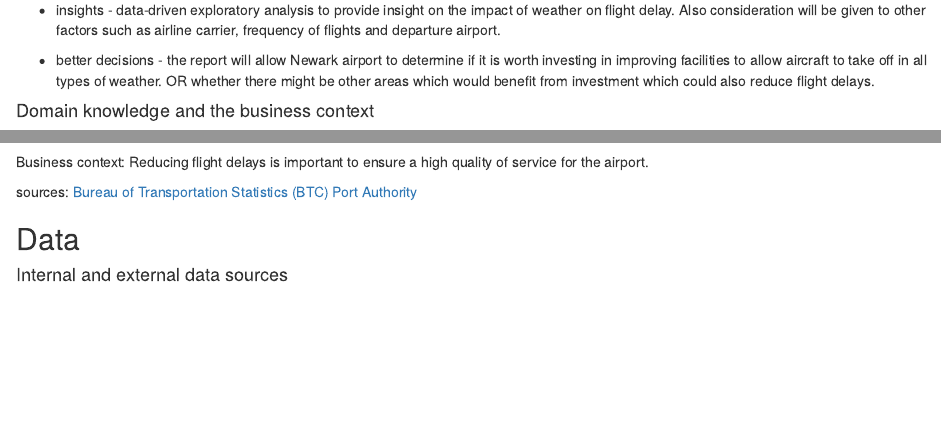
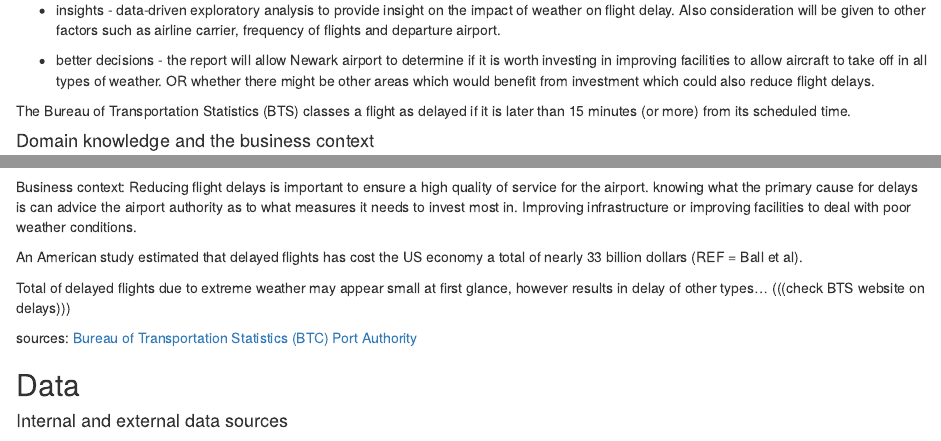
Before and after one commit to axbraae/final_project, an R Markdown document (documentation/project_plan.Rmd): the page in a window 1100 px wide, from 320 px down, and a second part further down, joined at a grey line. Rendered offline with R 4.5, knitr and Pandoc, with nearby package versions.

Commit message:
Adds business context to project plan

```diff
--- a/documentation/project_plan.Rmd
+++ b/documentation/project_plan.Rmd
@@ -22,6 +22,8 @@ Also consideration will be given to other factors such as airline carrier, frequ
 
 * better decisions - the report will allow Newark airport to determine if it is worth investing in improving facilities to allow aircraft to take off in all types of weather. OR whether there might be other areas which would benefit from investment which could also reduce flight delays.
 
+The Bureau of Transportation Statistics (BTS) classes a flight as delayed if it is later than 15 minutes (or more) from its scheduled time.
+
 #### Domain knowledge and the business context
 
 Briefly describe the business/organisation and where your analysis fits within its aims/activity.
@@ -35,8 +37,11 @@ Recently, $2.7 billion was invested to build a new Terminal One to replace Termi
 Analysis fits in with the business aim for???
 
 Business context:
-Reducing flight delays is important to ensure a high quality of service for the airport.
+Reducing flight delays is important to ensure a high quality of service for the airport. knowing what the primary cause for delays is can advice the airport authority as to what measures it needs to invest most in. Improving infrastructure or improving facilities to deal with poor weather conditions.
 
+An American study estimated that delayed flights has cost the US economy a total of nearly 33 billion dollars (REF = Ball et al).
+
+Total of delayed flights due to extreme weather may appear small at first glance, however results in delay of other types... (((check BTS website on delays)))
 
 sources:
 [Bureau of Transportation Statistics (BTC)](https://www.bts.gov/topics/airlines-and-airports/understanding-reporting-causes-flight-delays-and-cancellations)
```
